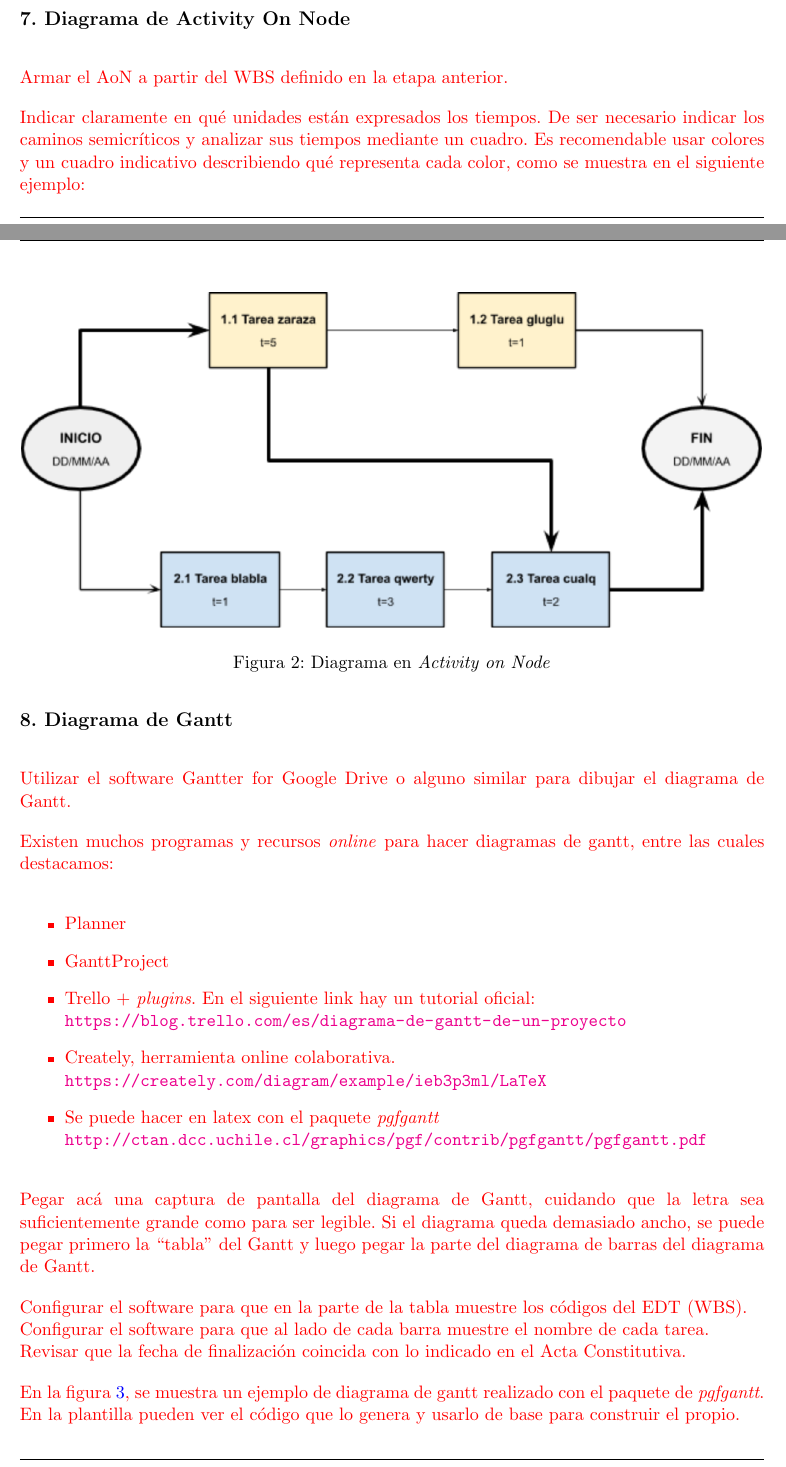
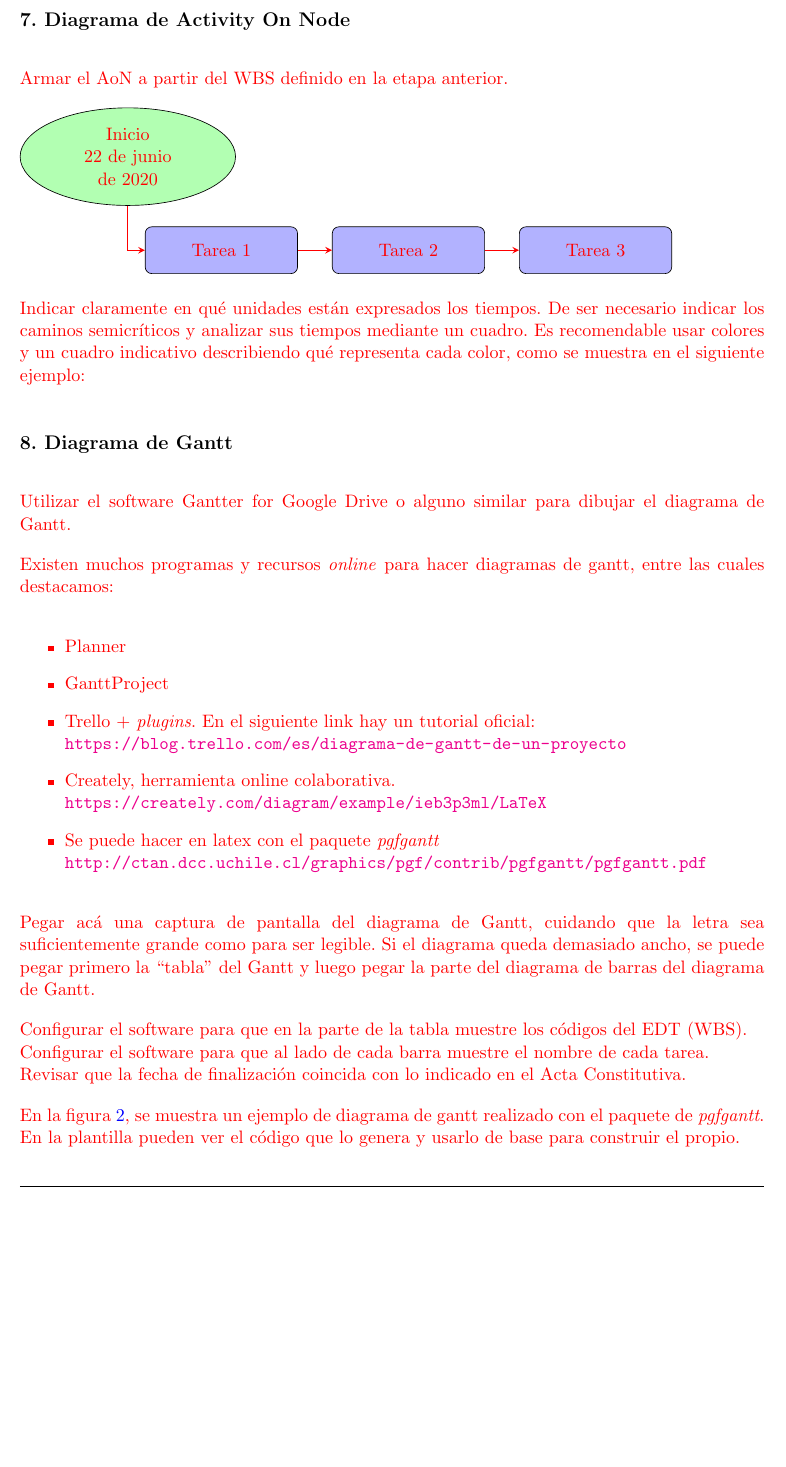
Before and after one commit to patriciobos/Plantilla-planificacion, a LaTeX document (charter.tex, which reads charter.cls): two parts of pages 8 and 9 of 12 before the commit and part of page 9 of 12 after it, the two joined at a grey line, cut so that both start at the same text, the shorter picture padded with empty space. Compiled offline with pdfLaTeX.

Commit message:
Avances en diagrama AoN con tikZ

```diff
--- a/charter.cls
+++ b/charter.cls
@@ -66,6 +66,14 @@
 \usepackage[table,xcdraw]{xcolor}
 \usepackage{tabularx}
 \usepackage{pgfgantt}
+\usepackage{tikz}
+\usetikzlibrary{shapes.geometric, arrows}
+
+\tikzstyle{task} = [rectangle, rounded corners, minimum width=3cm, minimum height=1cm,text centered, text width=3cm, draw=black, fill=blue!30]
+\tikzstyle{milestone} = [ellipse, minimum width=1cm, text width=3cm, minimum height=1cm, text centered, draw=black, fill=green!30]
+\tikzstyle{arrow} = [thick,->,>=stealth]
+
+
 
 % Adds space between caption and table
 \usepackage[tableposition=top]{caption}
--- a/charter.tex
+++ b/charter.tex
@@ -326,12 +327,26 @@ Se recomienda que no haya ninguna tarea que lleve más de 40 hs.
 \begin{consigna}{red}
 Armar el AoN a partir del WBS definido en la etapa anterior.
 
-\begin{figure}[htpb]
-\centering
-\includegraphics[width=\textwidth]{./Figuras/AoN.png}
-\caption{Diagrama en \textit{Activity on Node}}
-\label{fig:AoN}
-\end{figure}
+\begin{tikzpicture}[node distance=2cm]
+\node (inicio) [milestone] {Inicio\\ \fechaINICIOname};
+\node (tarea1) [task, below of=inicio, xshift=2cm] {Tarea 1};
+\node (tarea2) [task, right of=tarea1, xshift=2cm] {Tarea 2};
+\node (tarea3) [task, right of=tarea2, xshift=2cm] {Tarea 3};
+%\node (fin) [milestone, right of=tarea3] {Fin};
+
+\draw [arrow] (inicio) |- (tarea1);
+\draw [arrow] (tarea1) -- (tarea2);
+\draw [arrow] (tarea2) -- (tarea3);
+%\draw [arrow] (dec1) -- (pro2a);
+\end{tikzpicture}
+
+
+%\begin{figure}[htpb]
+%\centering
+%\includegraphics[width=\textwidth]{./Figuras/AoN.png}
+%\caption{Diagrama en \textit{Activity on Node}}
+%\label{fig:AoN}
+%\end{figure}
 
 Indicar claramente en qué unidades están expresados los tiempos.
 De ser necesario indicar los caminos semicríticos y analizar sus tiempos mediante un cuadro.
```
Also changed, not shown: charter.pdf, charter.tex (15 more changed lines).
